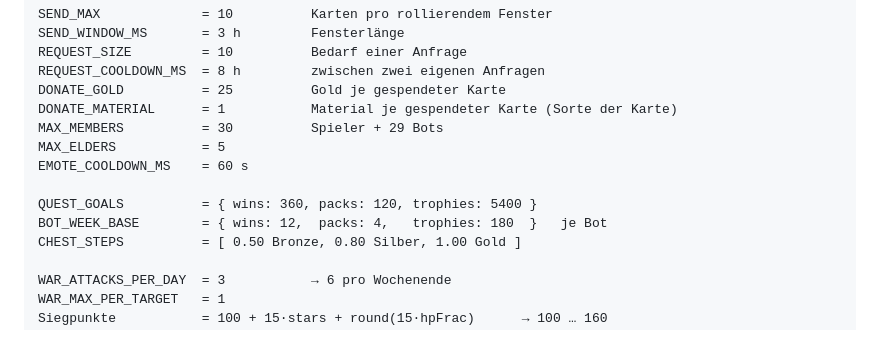
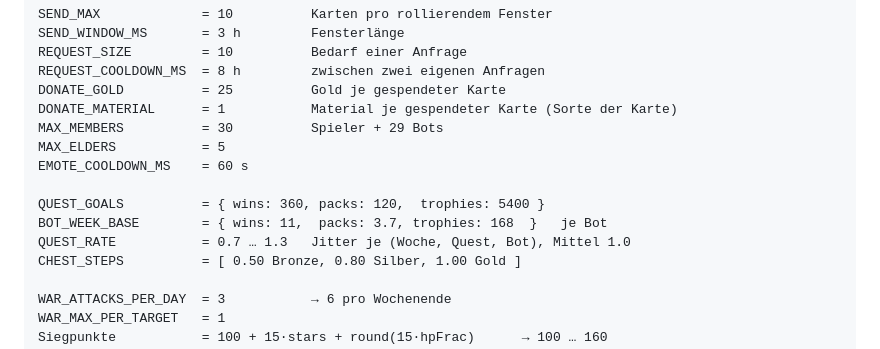
Before and after one commit to mirkurobin-lab/elemental-td, a Markdown page: arena_patches/DESIGN_CLAN.md, the part around one of its changes. Drawn GitHub-style.

```diff
--- a/arena_patches/DESIGN_CLAN.md
+++ b/arena_patches/DESIGN_CLAN.md
@@ -519,8 +538,9 @@ MAX_MEMBERS          = 30          Spieler + 29 Bots
 MAX_ELDERS           = 5
 EMOTE_COOLDOWN_MS    = 60 s
 
-QUEST_GOALS          = { wins: 360, packs: 120, trophies: 5400 }
-BOT_WEEK_BASE        = { wins: 12,  packs: 4,   trophies: 180  }   je Bot
+QUEST_GOALS          = { wins: 360, packs: 120,  trophies: 5400 }
+BOT_WEEK_BASE        = { wins: 11,  packs: 3.7, trophies: 168  }   je Bot
+QUEST_RATE           = 0.7 … 1.3   Jitter je (Woche, Quest, Bot), Mittel 1.0
 CHEST_STEPS          = [ 0.50 Bronze, 0.80 Silber, 1.00 Gold ]
 
 WAR_ATTACKS_PER_DAY  = 3           → 6 pro Wochenende
```
Also changed, not shown: other parts of arena_patches/DESIGN_CLAN.md (+33 -14 lines).
